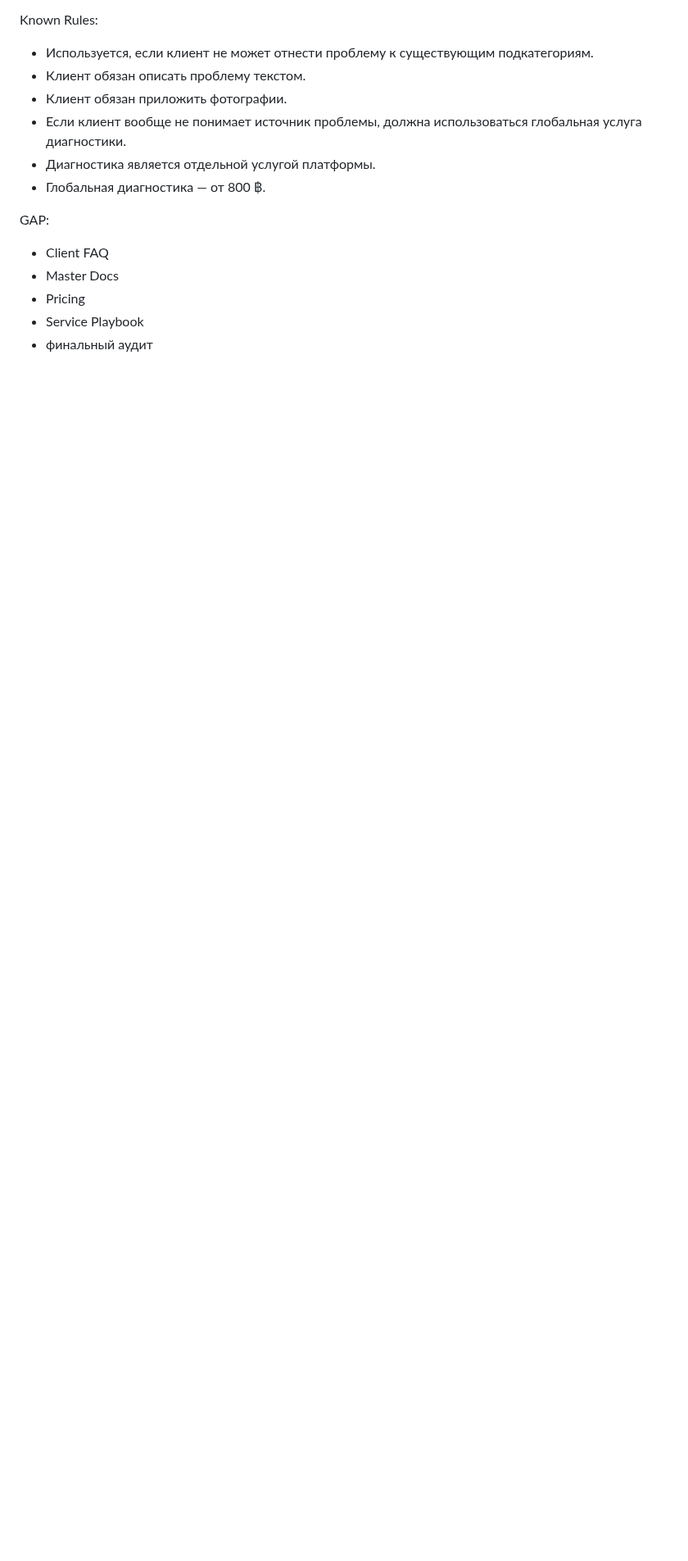
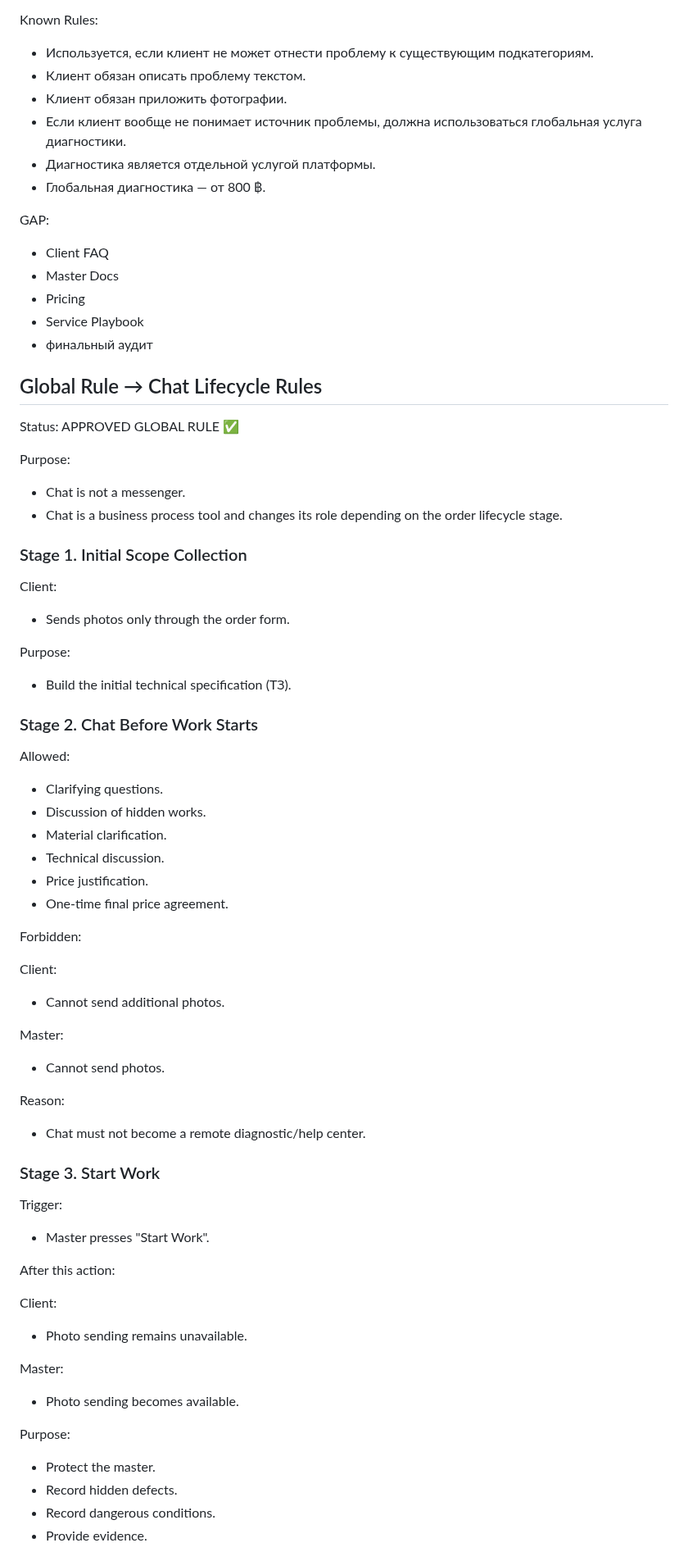
Before and after one commit to srs2800302-collab/Helpy, a Markdown page: docs/architecture/Helpy_Architecture_Registry_v1.md, the part around one of its changes. Shown at 82% size. Rendered like a GitHub page; blank space fills up the shorter version.

Commit message:
docs: add chat lifecycle rules

```diff
--- a/docs/architecture/Helpy_Architecture_Registry_v1.md
+++ b/docs/architecture/Helpy_Architecture_Registry_v1.md
@@ -1310,3 +1310,60 @@ GAP:
 - Pricing
 - Service Playbook
 - финальный аудит
+
+## Global Rule → Chat Lifecycle Rules
+
+Status: APPROVED GLOBAL RULE ✅
+
+Purpose:
+- Chat is not a messenger.
+- Chat is a business process tool and changes its role depending on the order lifecycle stage.
+
+### Stage 1. Initial Scope Collection
+
+Client:
+- Sends photos only through the order form.
+
+Purpose:
+- Build the initial technical specification (TЗ).
+
+### Stage 2. Chat Before Work Starts
+
+Allowed:
+- Clarifying questions.
+- Discussion of hidden works.
+- Material clarification.
+- Technical discussion.
+- Price justification.
+- One-time final price agreement.
+
+Forbidden:
+
+Client:
+- Cannot send additional photos.
+
+Master:
+- Cannot send photos.
+
+Reason:
+- Chat must not become a remote diagnostic/help center.
+
+### Stage 3. Start Work
+
+Trigger:
+- Master presses "Start Work".
+
+After this action:
+
+Client:
+- Photo sending remains unavailable.
+
+Master:
+- Photo sending becomes available.
+
+Purpose:
+- Protect the master.
+- Record hidden defects.
+- Record dangerous conditions.
+- Provide evidence.
+
```
Also changed, not shown: other parts of docs/architecture/Helpy_Architecture_Registry_v1.md (+38 -0 lines).
